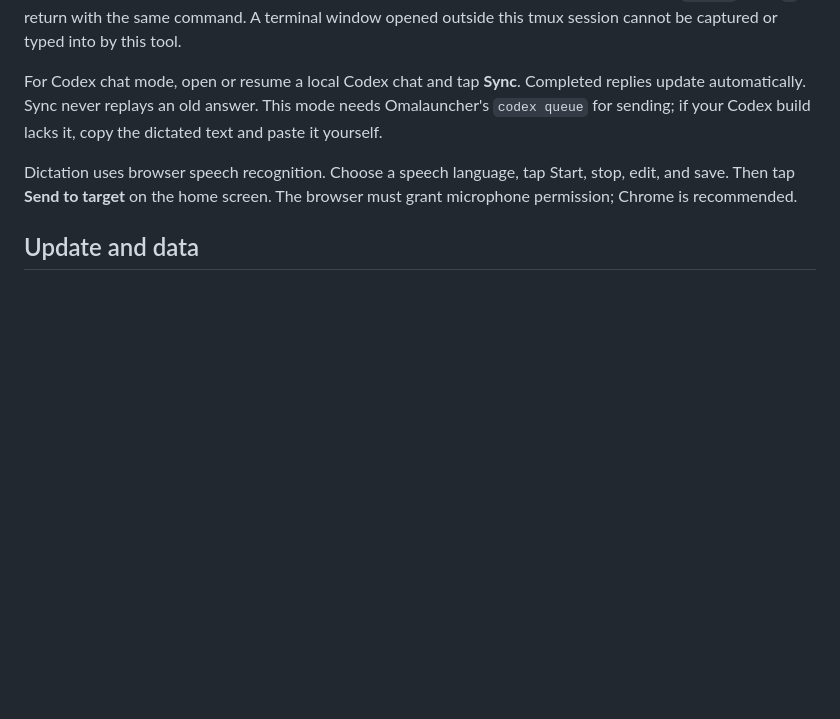
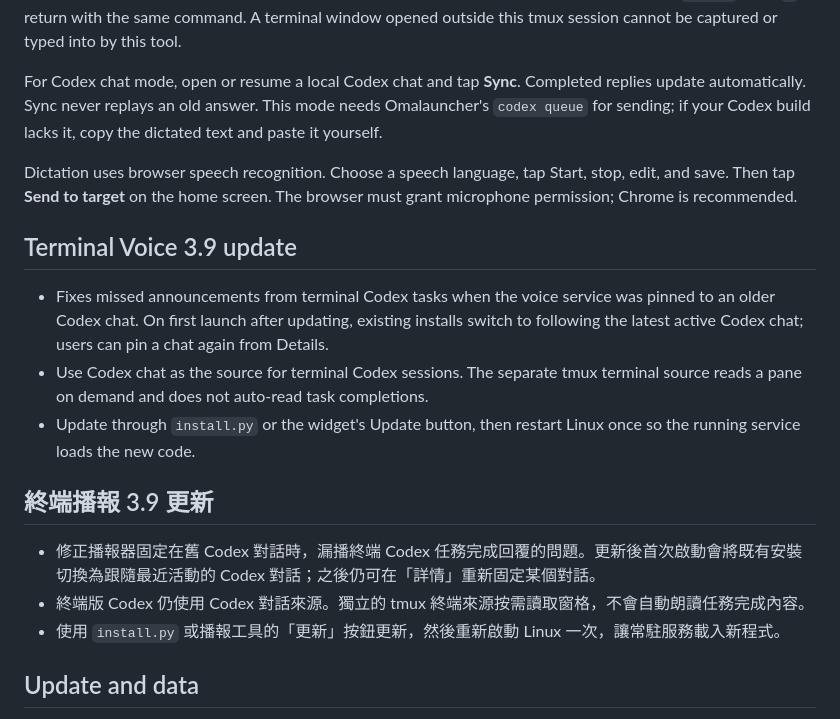
Before and after one commit to 9G420/Omalauncher_Tools, a Markdown page: README.md, the part around the change. Rendered like a GitHub page; blank space fills up the shorter version.

Commit message:
Document terminal Codex announcement fix

```diff
--- a/README.md
+++ b/README.md
@@ -45,6 +45,18 @@ Then start `claude`, `codex`, or any other CLI inside that tmux session. The voi
 For Codex chat mode, open or resume a local Codex chat and tap **Sync**. Completed replies update automatically. Sync never replays an old answer. This mode needs Omalauncher's `codex queue` for sending; if your Codex build lacks it, copy the dictated text and paste it yourself.
 
 Dictation uses browser speech recognition. Choose a speech language, tap Start, stop, edit, and save. Then tap **Send to target** on the home screen. The browser must grant microphone permission; Chrome is recommended.
+
+## Terminal Voice 3.9 update
+
+- Fixes missed announcements from terminal Codex tasks when the voice service was pinned to an older Codex chat. On first launch after updating, existing installs switch to following the latest active Codex chat; users can pin a chat again from Details.
+- Use Codex chat as the source for terminal Codex sessions. The separate tmux terminal source reads a pane on demand and does not auto-read task completions.
+- Update through `install.py` or the widget's Update button, then restart Linux once so the running service loads the new code.
+
+## 終端播報 3.9 更新
+
+- 修正播報器固定在舊 Codex 對話時，漏播終端 Codex 任務完成回覆的問題。更新後首次啟動會將既有安裝切換為跟隨最近活動的 Codex 對話；之後仍可在「詳情」重新固定某個對話。
+- 終端版 Codex 仍使用 Codex 對話來源。獨立的 tmux 終端來源按需讀取窗格，不會自動朗讀任務完成內容。
+- 使用 `install.py` 或播報工具的「更新」按鈕更新，然後重新啟動 Linux 一次，讓常駐服務載入新程式。
 
 ## Update and data
 
```
